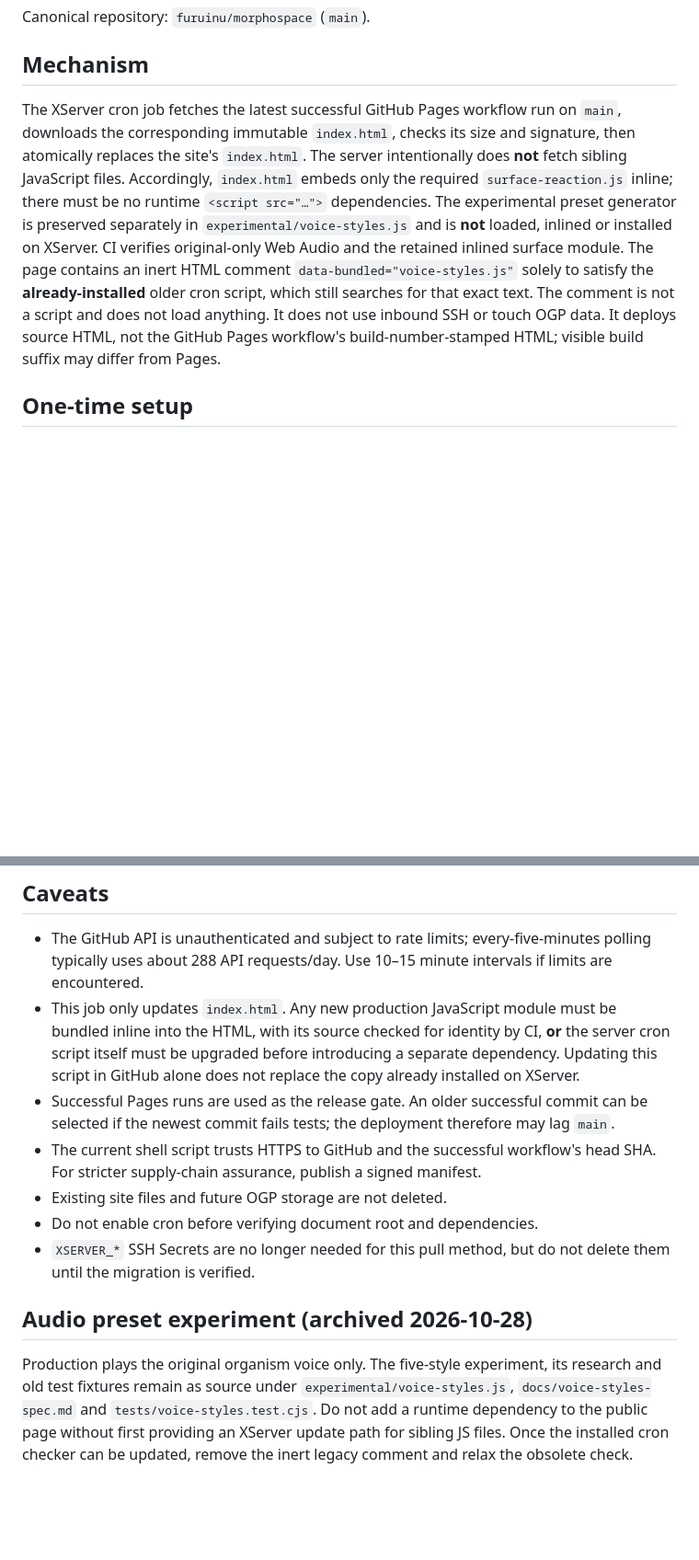
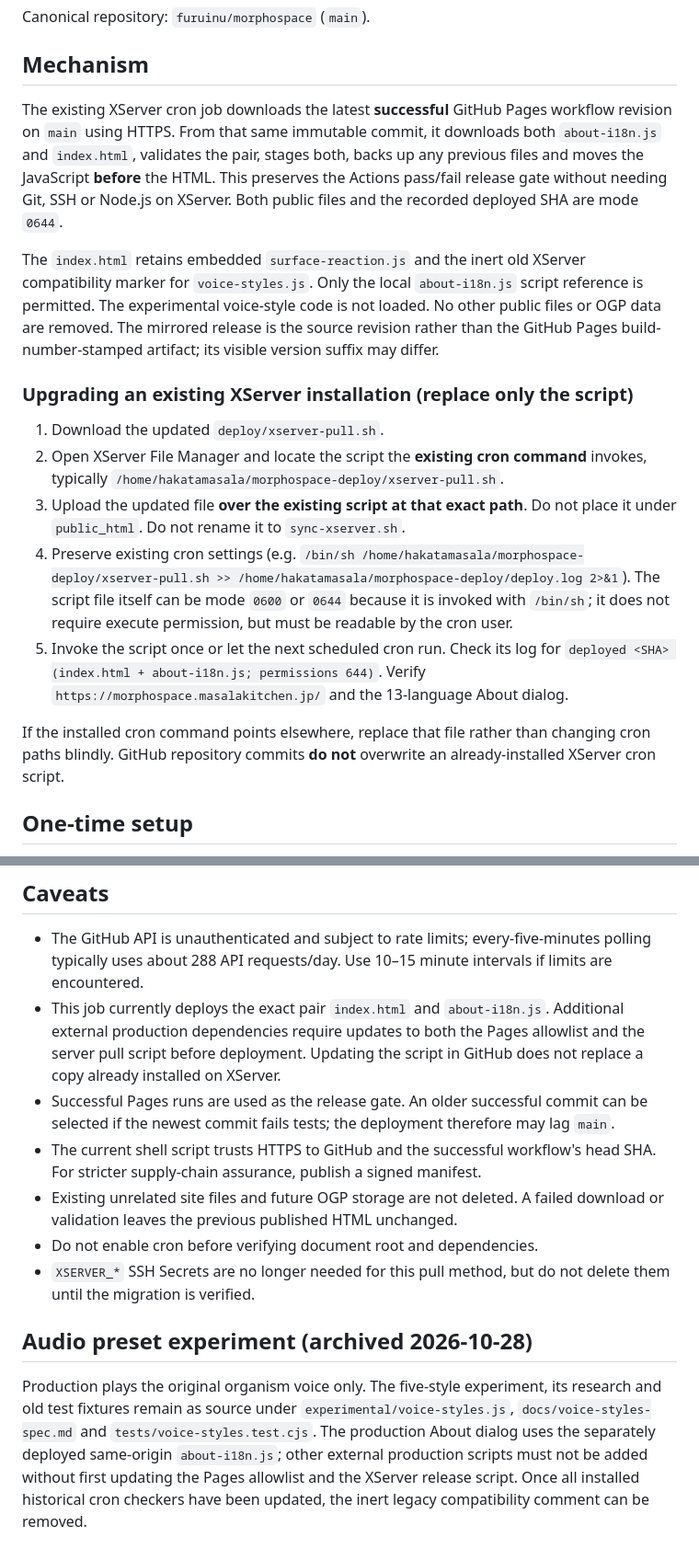
Before and after one commit to furuinu/morphospace, a Markdown page: deploy/README.md, 2 parts joined by grey strips. Shown at 92% size. Drawn GitHub-style; blank space fills up the shorter version.

Commit message:
docs(deploy): provide one-file XServer cron upgrade instructions and JS permissions

```diff
--- a/deploy/README.md
+++ b/deploy/README.md
@@ -3,7 +3,18 @@
 Canonical repository: `furuinu/morphospace` (`main`).
 
 ## Mechanism
-The XServer cron job fetches the latest successful GitHub Pages workflow run on `main`, downloads the corresponding immutable `index.html`, checks its size and signature, then atomically replaces the site's `index.html`. The server intentionally does **not** fetch sibling JavaScript files. Accordingly, `index.html` embeds only the required `surface-reaction.js` inline; there must be no runtime `<script src="…">` dependencies. The experimental preset generator is preserved separately in `experimental/voice-styles.js` and is **not** loaded, inlined or installed on XServer. CI verifies original-only Web Audio and the retained inlined surface module. The page contains an inert HTML comment `data-bundled="voice-styles.js"` solely to satisfy the **already-installed** older cron script, which still searches for that exact text. The comment is not a script and does not load anything. It does not use inbound SSH or touch OGP data. It deploys source HTML, not the GitHub Pages workflow's build-number-stamped HTML; visible build suffix may differ from Pages.
+The existing XServer cron job downloads the latest **successful** GitHub Pages workflow revision on `main` using HTTPS. From that same immutable commit, it downloads both `about-i18n.js` and `index.html`, validates the pair, stages both, backs up any previous files and moves the JavaScript **before** the HTML. This preserves the Actions pass/fail release gate without needing Git, SSH or Node.js on XServer. Both public files and the recorded deployed SHA are mode `0644`.
+
+The `index.html` retains embedded `surface-reaction.js` and the inert old XServer compatibility marker for `voice-styles.js`. Only the local `about-i18n.js` script reference is permitted. The experimental voice-style code is not loaded. No other public files or OGP data are removed. The mirrored release is the source revision rather than the GitHub Pages build-number-stamped artifact; its visible version suffix may differ.
+
+### Upgrading an existing XServer installation (replace only the script)
+1. Download the updated `deploy/xserver-pull.sh`.
+2. Open XServer File Manager and locate the script the **existing cron command** invokes, typically `/home/hakatamasala/morphospace-deploy/xserver-pull.sh`.
+3. Upload the updated file **over the existing script at that exact path**. Do not place it under `public_html`. Do not rename it to `sync-xserver.sh`.
+4. Preserve existing cron settings (e.g. `/bin/sh /home/hakatamasala/morphospace-deploy/xserver-pull.sh >> /home/hakatamasala/morphospace-deploy/deploy.log 2>&1`). The script file itself can be mode `0600` or `0644` because it is invoked with `/bin/sh`; it does not require execute permission, but must be readable by the cron user.
+5. Invoke the script once or let the next scheduled cron run. Check its log for `deployed <SHA> (index.html + about-i18n.js; permissions 644)`. Verify `https://morphospace.masalakitchen.jp/` and the 13-language About dialog.
+
+If the installed cron command points elsewhere, replace that file rather than changing cron paths blindly. GitHub repository commits **do not** overwrite an already-installed XServer cron script.
 
 ## One-time setup
 1. Keep XServer SSH foreign-access restriction **ON**.
@@ -16,12 +27,12 @@ The XServer cron job fetches the latest successful GitHub Pages workflow run on
 
 ## Caveats
 - The GitHub API is unauthenticated and subject to rate limits; every-five-minutes polling typically uses about 288 API requests/day. Use 10–15 minute intervals if limits are encountered.
-- This job only updates `index.html`. Any new production JavaScript module must be bundled inline into the HTML, with its source checked for identity by CI, **or** the server cron script itself must be upgraded before introducing a separate dependency. Updating this script in GitHub alone does not replace the copy already installed on XServer.
+- This job currently deploys the exact pair `index.html` and `about-i18n.js`. Additional external production dependencies require updates to both the Pages allowlist and the server pull script before deployment. Updating the script in GitHub does not replace a copy already installed on XServer.
 - Successful Pages runs are used as the release gate. An older successful commit can be selected if the newest commit fails tests; the deployment therefore may lag `main`.
 - The current shell script trusts HTTPS to GitHub and the successful workflow's head SHA. For stricter supply-chain assurance, publish a signed manifest.
-- Existing site files and future OGP storage are not deleted.
+- Existing unrelated site files and future OGP storage are not deleted. A failed download or validation leaves the previous published HTML unchanged.
 - Do not enable cron before verifying document root and dependencies.
 - `XSERVER_*` SSH Secrets are no longer needed for this pull method, but do not delete them until the migration is verified.
 
 ## Audio preset experiment (archived 2026-10-28)
-Production plays the original organism voice only. The five-style experiment, its research and old test fixtures remain as source under `experimental/voice-styles.js`, `docs/voice-styles-spec.md` and `tests/voice-styles.test.cjs`. Do not add a runtime dependency to the public page without first providing an XServer update path for sibling JS files. Once the installed cron checker can be updated, remove the inert legacy comment and relax the obsolete check.
+Production plays the original organism voice only. The five-style experiment, its research and old test fixtures remain as source under `experimental/voice-styles.js`, `docs/voice-styles-spec.md` and `tests/voice-styles.test.cjs`. The production About dialog uses the separately deployed same-origin `about-i18n.js`; other external production scripts must not be added without first updating the Pages allowlist and the XServer release script. Once all installed historical cron checkers have been updated, the inert legacy compatibility comment can be removed.
```
